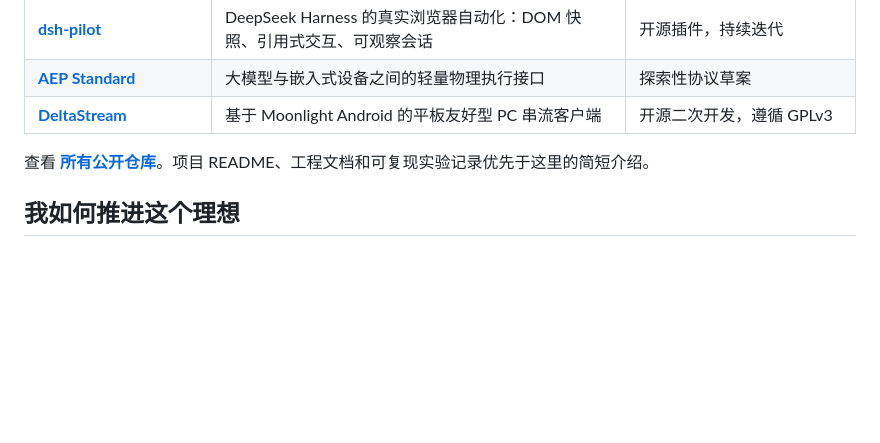
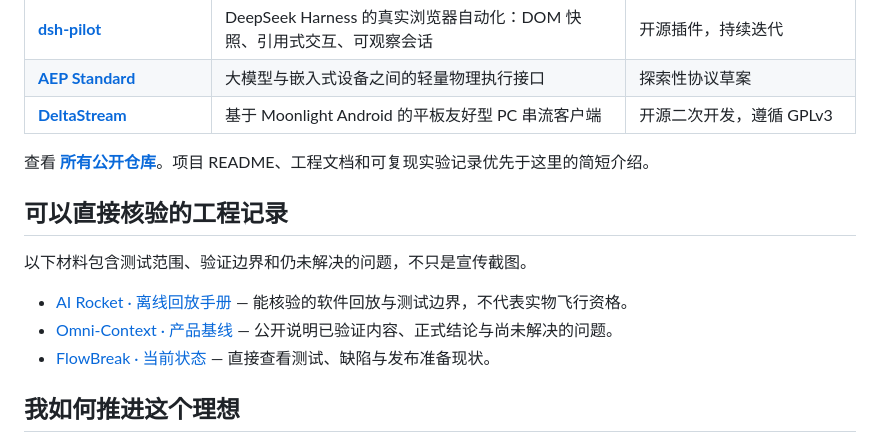
Before and after one commit to guo6x/guo6x, a Markdown page: README.md, the part around the change. Rendered like a GitHub page; blank space fills up the shorter version.

Commit message:
docs(profile): add bilingual evidence links to actual engineering records

```diff
--- a/README.md
+++ b/README.md
@@ -54,6 +54,14 @@
 
 查看 [**所有公开仓库**](https://github.com/guo6x?tab=repositories)。项目 README、工程文档和可复现实验记录优先于这里的简短介绍。
 
+## 可以直接核验的工程记录
+
+以下材料包含测试范围、验证边界和仍未解决的问题，不只是宣传截图。
+
+- [AI Rocket · 离线回放手册](https://github.com/guo6x/AI-rocket/blob/main/docs/SYSTEM_V1_OFFLINE_REPLAY_RUNBOOK.md) — 能核验的软件回放与测试边界，不代表实物飞行资格。
+- [Omni-Context · 产品基线](https://github.com/guo6x/Omni-context/blob/main/docs/PRODUCT-BASELINE.md) — 公开说明已验证内容、正式结论与尚未解决的问题。
+- [FlowBreak · 当前状态](https://github.com/guo6x/flowbreak/blob/master/docs/CURRENT_STATUS.md) — 直接查看测试、缺陷与发布准备现状。
+
 ## 我如何推进这个理想
 
 1. **近期：** 研究真实痛点，开发 AI 工具与软件产品，寻找能被用户验证的价值。
```
